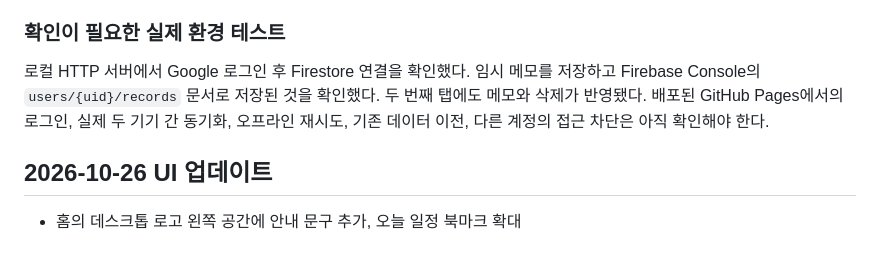
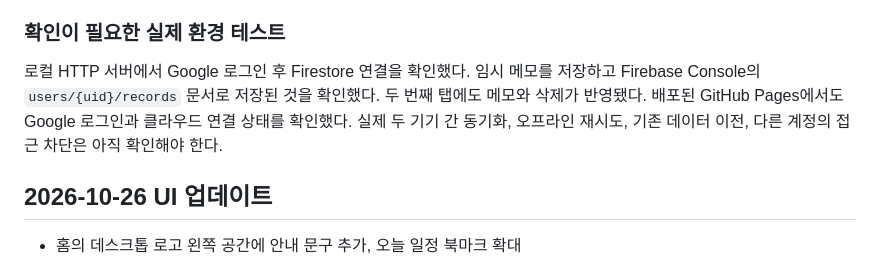
Before and after one commit to Jaettak/ClassHub, a Markdown page: README.md, the part around the change. Drawn GitHub-style.

Commit message:
Document successful live Google sign-in verification

```diff
--- a/README.md
+++ b/README.md
@@ -96,7 +96,7 @@ Firebase 프로젝트 `classhub-e35f2`의 Spark 요금제, 웹앱, Google Authen
 
 ### 확인이 필요한 실제 환경 테스트
 
-로컬 HTTP 서버에서 Google 로그인 후 Firestore 연결을 확인했다. 임시 메모를 저장하고 Firebase Console의 `users/{uid}/records` 문서로 저장된 것을 확인했다. 두 번째 탭에도 메모와 삭제가 반영됐다. 배포된 GitHub Pages에서의 로그인, 실제 두 기기 간 동기화, 오프라인 재시도, 기존 데이터 이전, 다른 계정의 접근 차단은 아직 확인해야 한다.
+로컬 HTTP 서버에서 Google 로그인 후 Firestore 연결을 확인했다. 임시 메모를 저장하고 Firebase Console의 `users/{uid}/records` 문서로 저장된 것을 확인했다. 두 번째 탭에도 메모와 삭제가 반영됐다. 배포된 GitHub Pages에서도 Google 로그인과 클라우드 연결 상태를 확인했다. 실제 두 기기 간 동기화, 오프라인 재시도, 기존 데이터 이전, 다른 계정의 접근 차단은 아직 확인해야 한다.
 
 
 ## 2026-10-26 UI 업데이트
```
